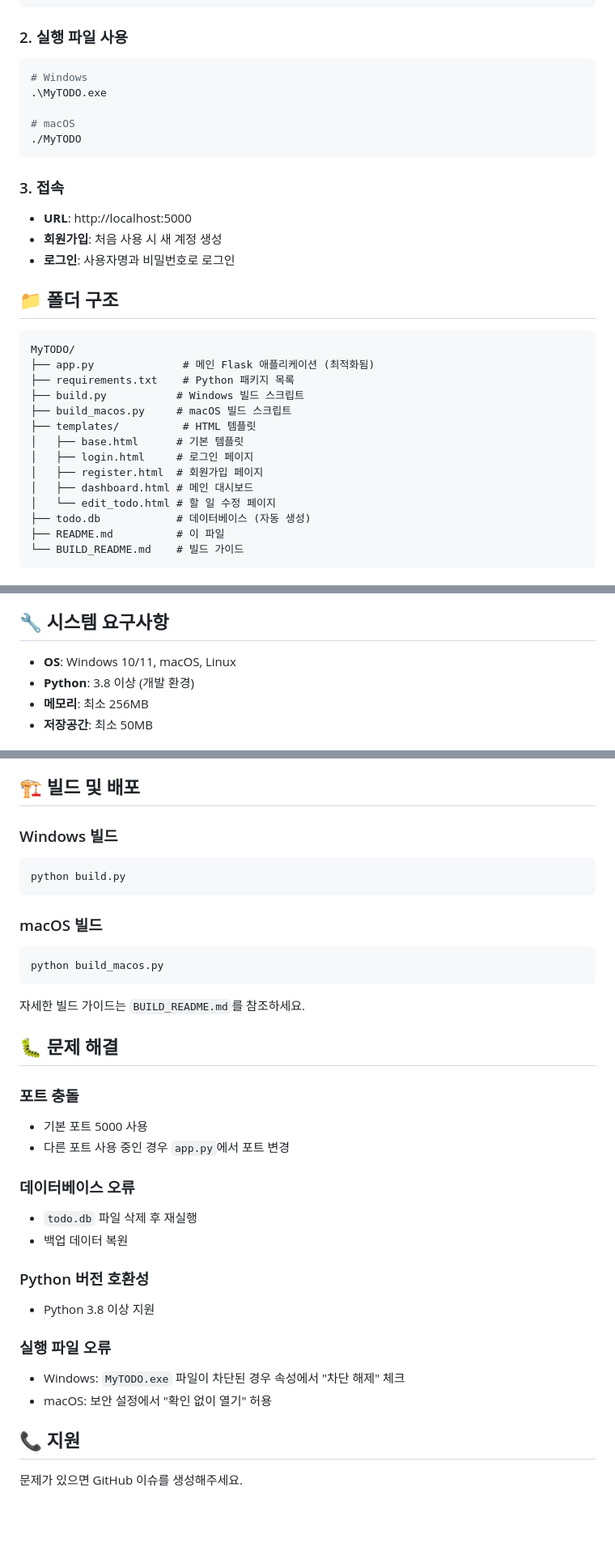
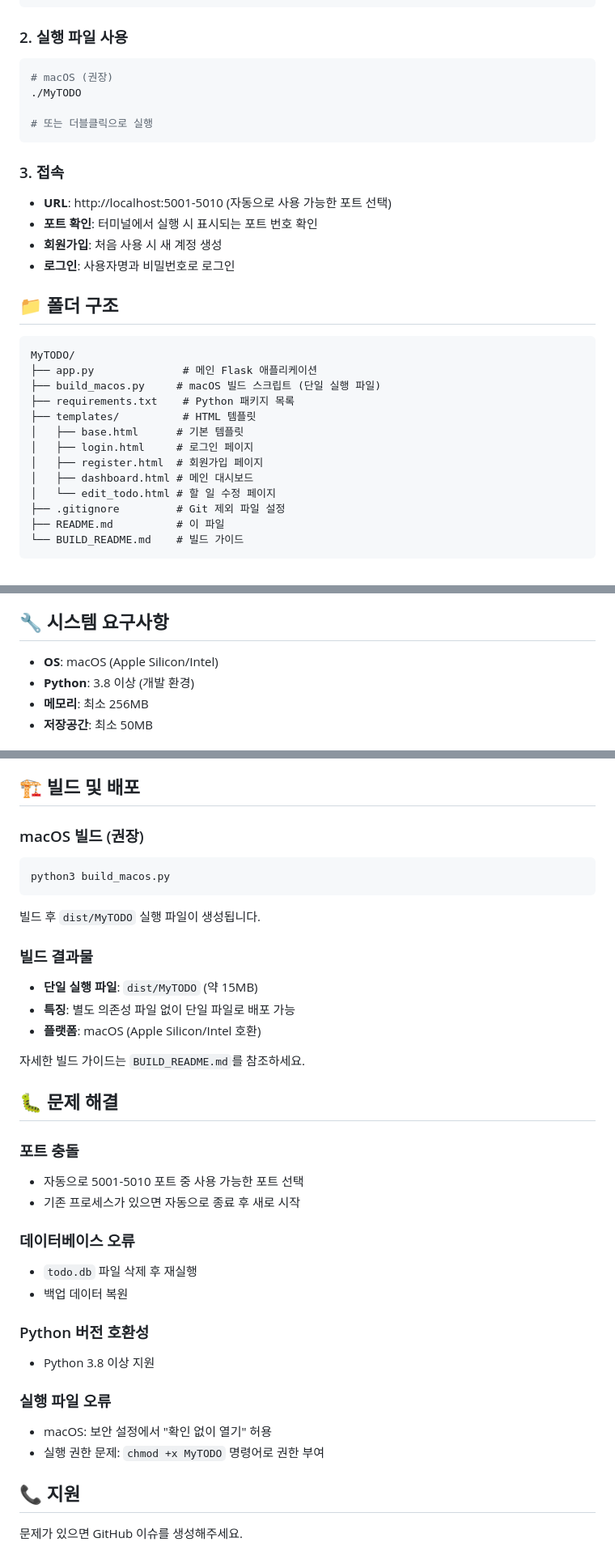
Before and after one commit to YuHyungmin1226/myTODO, a Markdown page: README.md, 3 parts joined by grey strips. Shown: that part at 81% size. GitHub-like rendering; blank space fills up the shorter version.

Commit message:
docs: README.md 최신화
- 폴더 구조 업데이트 (build.py 제거, .gitignore 추가)
- 포트 정보 수정 (5001-5010 자동 선택)
- 빌드 방법 업데이트 (macOS 단일 실행 파일만)
- 시스템 요구사항 수정 (macOS 전용)
- 실행 파일 사용법 개선

````diff
--- a/README.md
+++ b/README.md
@@ -26,16 +26,16 @@ python app.py
 ### 2. 실행 파일 사용
 
 ```bash
-# Windows
-.\MyTODO.exe
+# macOS (권장)
+./MyTODO
 
-# macOS
-./MyTODO
+# 또는 더블클릭으로 실행
 ```
 
 ### 3. 접속
 
-- **URL**: http://localhost:5000
+- **URL**: http://localhost:5001-5010 (자동으로 사용 가능한 포트 선택)
+- **포트 확인**: 터미널에서 실행 시 표시되는 포트 번호 확인
 - **회원가입**: 처음 사용 시 새 계정 생성
 - **로그인**: 사용자명과 비밀번호로 로그인
 
@@ -43,17 +43,16 @@ python app.py
 
 ```
 MyTODO/
-├── app.py              # 메인 Flask 애플리케이션 (최적화됨)
+├── app.py              # 메인 Flask 애플리케이션
+├── build_macos.py     # macOS 빌드 스크립트 (단일 실행 파일)
 ├── requirements.txt    # Python 패키지 목록
-├── build.py           # Windows 빌드 스크립트
-├── build_macos.py     # macOS 빌드 스크립트
 ├── templates/          # HTML 템플릿
 │   ├── base.html      # 기본 템플릿
 │   ├── login.html     # 로그인 페이지
 │   ├── register.html  # 회원가입 페이지
 │   ├── dashboard.html # 메인 대시보드
 │   └── edit_todo.html # 할 일 수정 페이지
-├── todo.db            # 데이터베이스 (자동 생성)
+├── .gitignore         # Git 제외 파일 설정
 ├── README.md          # 이 파일
 └── BUILD_README.md    # 빌드 가이드
 ```
@@ -75,7 +74,7 @@ MyTODO/
 
 ## 🔧 시스템 요구사항
 
-- **OS**: Windows 10/11, macOS, Linux
+- **OS**: macOS (Apple Silicon/Intel)
 - **Python**: 3.8 이상 (개발 환경)
 - **메모리**: 최소 256MB
 - **저장공간**: 최소 50MB
@@ -129,23 +128,25 @@ pip install -r requirements.txt
 
 ## 🏗️ 빌드 및 배포
 
-### Windows 빌드
+### macOS 빌드 (권장)
 ```bash
-python build.py
+python3 build_macos.py
 ```
 
-### macOS 빌드
-```bash
-python build_macos.py
-```
+빌드 후 `dist/MyTODO` 실행 파일이 생성됩니다.
+
+### 빌드 결과물
+- **단일 실행 파일**: `dist/MyTODO` (약 15MB)
+- **특징**: 별도 의존성 파일 없이 단일 파일로 배포 가능
+- **플랫폼**: macOS (Apple Silicon/Intel 호환)
 
 자세한 빌드 가이드는 `BUILD_README.md`를 참조하세요.
 
 ## 🐛 문제 해결
 
 ### 포트 충돌
-- 기본 포트 5000 사용
-- 다른 포트 사용 중인 경우 `app.py`에서 포트 변경
+- 자동으로 5001-5010 포트 중 사용 가능한 포트 선택
+- 기존 프로세스가 있으면 자동으로 종료 후 새로 시작
 
 ### 데이터베이스 오류
 - `todo.db` 파일 삭제 후 재실행
@@ -155,8 +156,8 @@ python build_macos.py
 - Python 3.8 이상 지원
 
 ### 실행 파일 오류
-- Windows: `MyTODO.exe` 파일이 차단된 경우 속성에서 "차단 해제" 체크
 - macOS: 보안 설정에서 "확인 없이 열기" 허용
+- 실행 권한 문제: `chmod +x MyTODO` 명령어로 권한 부여
 
 ## 📞 지원
 
````
